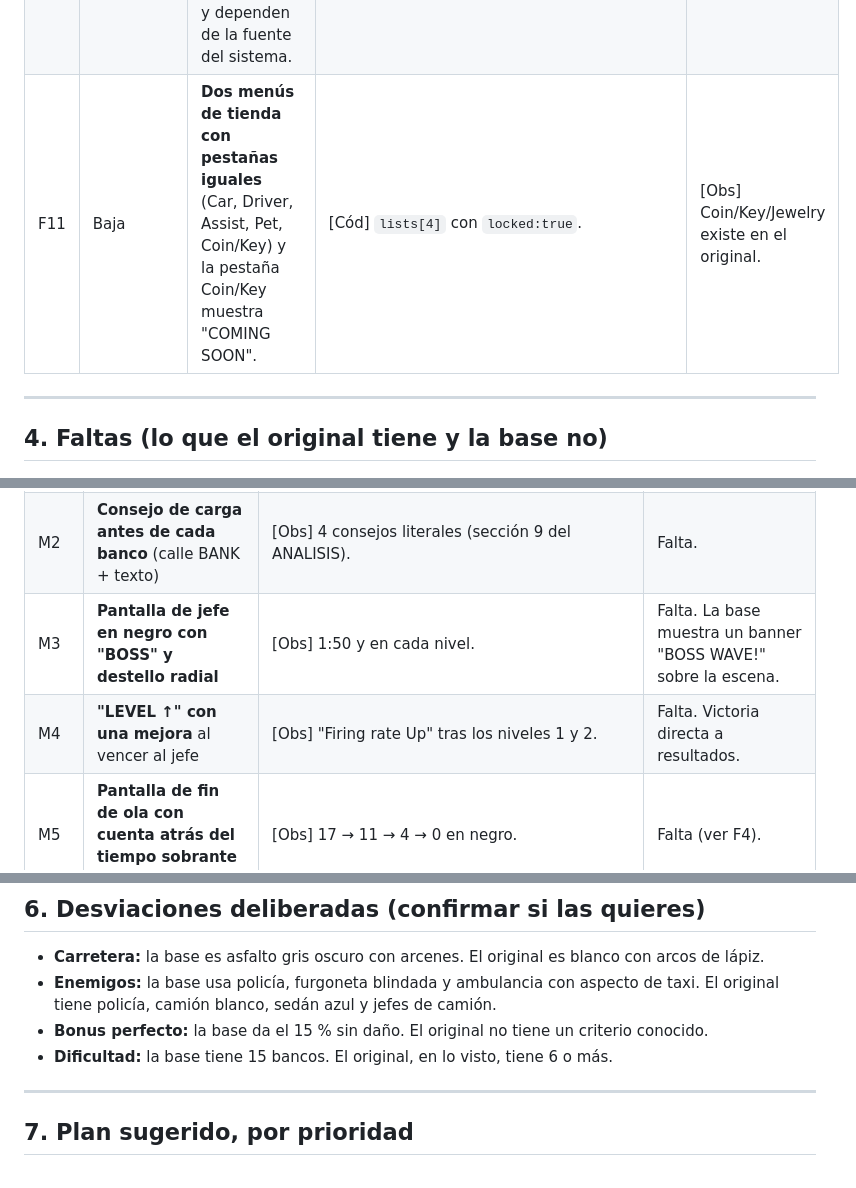
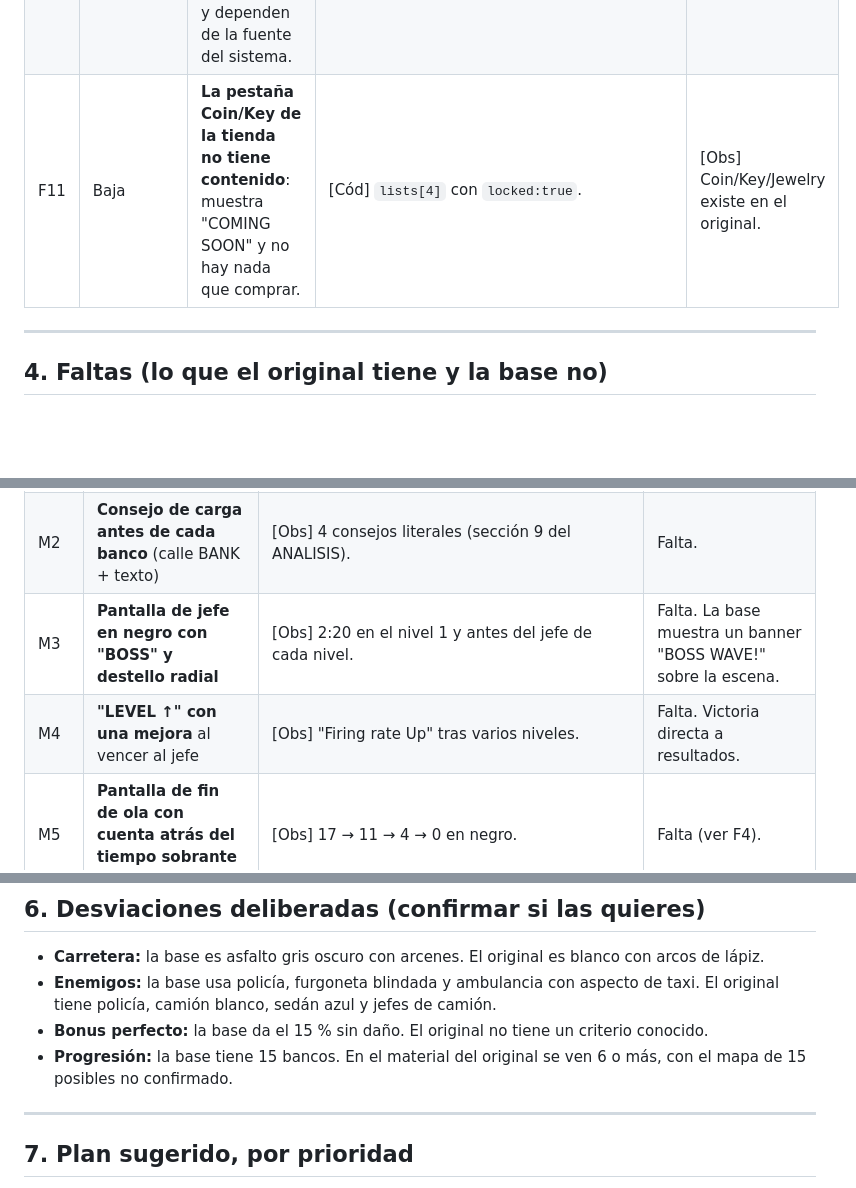
Before and after one commit to isma150/waterfill.github.io, a Markdown page: kitten-taxi/COMPARACION.md, 3 parts joined by grey strips. Rendered like a GitHub page; blank space fills up the shorter version.

Commit message:
Corrige imprecisiones en la comparación (hora del jefe, progresión, pestaña Coin/Key)

```diff
--- a/kitten-taxi/COMPARACION.md
+++ b/kitten-taxi/COMPARACION.md
@@ -38,7 +38,7 @@ Etiquetas: **[Obs]** visto en el vídeo · **[Cód]** verificado leyendo o busca
 | F8 | Media | **Bonus perfecto del 15 %** sin recibir daño. El criterio del original sigue sin estar claro, y en todos los resultados que vi sale 0. | [Cód] `m.perfect=m.damageTaken===0?…` | [Obs] "Per-Fect Bonus (0/-)" con valor 0 en todos los resultados vistos. |
 | F9 | Baja | **El botón inferior central muestra "!" y no un contador de bombas.** | [Cód] `ell(210,681…)` con `!` | [Obs] El dial muestra un icono de bomba y un número (0, 2, 3). |
 | F10 | Baja | **Los iconos de la garaje y la tienda son emojis** (🔒, ✓, ◉, 🔒 en botones) y dependen de la fuente del sistema. | [Cód] `txt('🔒',…)`, `txt('✓',…)` | No aplica. |
-| F11 | Baja | **Dos menús de tienda con pestañas iguales** (Car, Driver, Assist, Pet, Coin/Key) y la pestaña Coin/Key muestra "COMING SOON". | [Cód] `lists[4]` con `locked:true`. | [Obs] Coin/Key/Jewelry existe en el original. |
+| F11 | Baja | **La pestaña Coin/Key de la tienda no tiene contenido**: muestra "COMING SOON" y no hay nada que comprar. | [Cód] `lists[4]` con `locked:true`. | [Obs] Coin/Key/Jewelry existe en el original. |
 
 ---
 
@@ -50,8 +50,8 @@ Etiquetas: **[Obs]** visto en el vídeo · **[Cód]** verificado leyendo o busca
 |---|---|---|---|
 | M1 | **Burbujas de tutorial dentro de la primera ola**, que pausan la escena | [Obs] "Bank robber" (0:12), "Drive!" con flechas (0:14), "Police" con corchetes (0:22), "Dodge!" (0:24), "Auto attack when you go near an enemy" (0:36), "get a weapons" (0:48), "get a Coin" (0:58), "Good job! Eat this!" (1:04), "auto drive to touch off! touch to drive yourself!" (1:28), túnel con monedas dobles (1:30). Verificado: la escena no avanza mientras hay burbuja. | Falta. La base tiene un tutorial en 4 pantallas antes de jugar, pero nada dentro de la partida. |
 | M2 | **Consejo de carga antes de cada banco** (calle BANK + texto) | [Obs] 4 consejos literales (sección 9 del ANALISIS). | Falta. |
-| M3 | **Pantalla de jefe en negro con "BOSS" y destello radial** | [Obs] 1:50 y en cada nivel. | Falta. La base muestra un banner "BOSS WAVE!" sobre la escena. |
-| M4 | **"LEVEL ↑" con una mejora** al vencer al jefe | [Obs] "Firing rate Up" tras los niveles 1 y 2. | Falta. Victoria directa a resultados. |
+| M3 | **Pantalla de jefe en negro con "BOSS" y destello radial** | [Obs] 2:20 en el nivel 1 y antes del jefe de cada nivel. | Falta. La base muestra un banner "BOSS WAVE!" sobre la escena. |
+| M4 | **"LEVEL ↑" con una mejora** al vencer al jefe | [Obs] "Firing rate Up" tras varios niveles. | Falta. Victoria directa a resultados. |
 | M5 | **Pantalla de fin de ola con cuenta atrás del tiempo sobrante** y "x 2 Bonus" | [Obs] 17 → 11 → 4 → 0 en negro. | Falta (ver F4). |
 | M6 | **Coche dorado** con la llave dorada | [Obs] "If you use the golden key while playing. The golden car shows up on your game play." | Falta. Las llaves no tienen efecto (F1). |
 | M7 | **Túnel**: monedas dobles si recoges todas | [Obs] Texto en el tutorial. | Falta. |
@@ -112,7 +112,7 @@ Etiquetas: **[Obs]** visto en el vídeo · **[Cód]** verificado leyendo o busca
 - **Carretera:** la base es asfalto gris oscuro con arcenes. El original es blanco con arcos de lápiz.
 - **Enemigos:** la base usa policía, furgoneta blindada y ambulancia con aspecto de taxi. El original tiene policía, camión blanco, sedán azul y jefes de camión.
 - **Bonus perfecto:** la base da el 15 % sin daño. El original no tiene un criterio conocido.
-- **Dificultad:** la base tiene 15 bancos. El original, en lo visto, tiene 6 o más.
+- **Progresión:** la base tiene 15 bancos. En el material del original se ven 6 o más, con el mapa de 15 posibles no confirmado.
 
 ---
 
```
